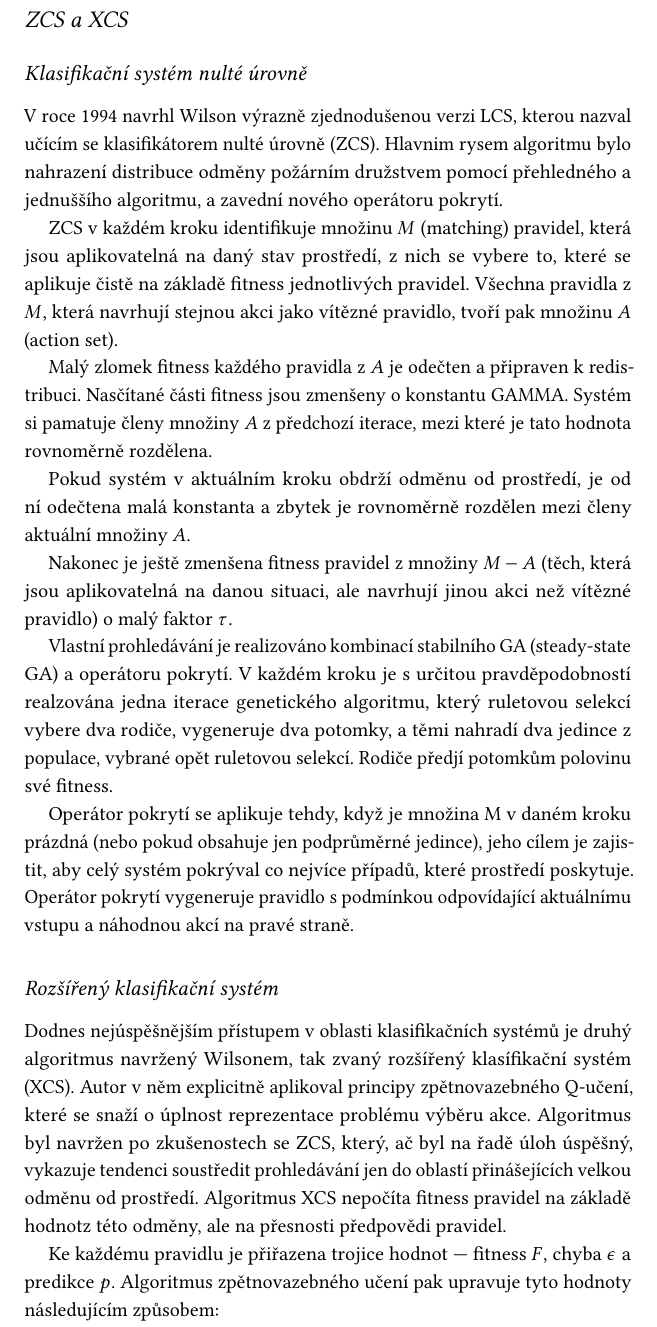
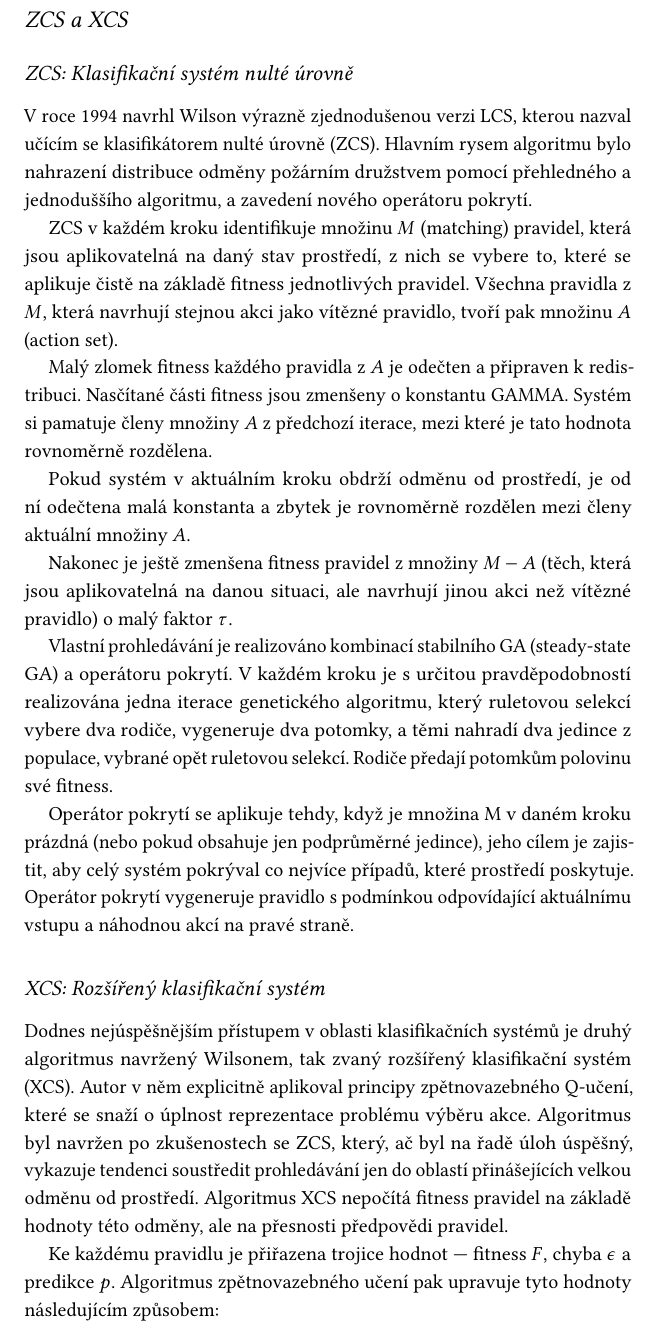
Before and after one commit to b3ck3tt/eva-book, a LaTeX book (main.tex, which reads strojove-uceni.tex): part of page 30 of 52, cut so that both start at the same text. Compiled offline with pdfLaTeX.

Commit message:
learning classifier systems - drobne zmeny

```diff
--- a/strojove-uceni.tex
+++ b/strojove-uceni.tex
@@ -63,9 +63,9 @@ Mutace 0<->1, rozšíření 0->1, zúžení 1->0,
 
 \section{ZCS a XCS}
 
-\subsection{Klasifikační systém nulté úrovně}
+\subsection{ZCS: Klasifikační systém nulté úrovně}
 
-V roce 1994 navrhl Wilson výrazně zjednodušenou verzi LCS, kterou nazval učícím se klasifikátorem nulté úrovně (ZCS). Hlavnim rysem algoritmu bylo nahrazení distribuce odměny požárním družstvem pomocí přehledného a jednuššího algoritmu, a zavední nového operátoru pokrytí.
+V roce 1994 navrhl Wilson výrazně zjednodušenou verzi LCS, kterou nazval učícím se klasifikátorem nulté úrovně (ZCS). Hlavním rysem algoritmu bylo nahrazení distribuce odměny požárním družstvem pomocí přehledného a jednoduššího algoritmu, a zavedení nového operátoru pokrytí.
 
 ZCS v každém kroku identifikuje množinu $M$ (matching) pravidel, která jsou aplikovatelná na daný stav prostředí, z nich se vybere to, které se aplikuje čistě na základě fitness jednotlivých pravidel. Všechna pravidla z $M$, která navrhují stejnou akci jako vítězné pravidlo, tvoří pak množinu $A$ (action set).
 
@@ -75,14 +75,14 @@ Pokud systém v aktuálním kroku obdrží odměnu od prostředí, je od ní ode
 
 Nakonec je ještě zmenšena fitness pravidel z množiny $M-A$ (těch, která jsou aplikovatelná na danou situaci, ale navrhují jinou akci než vítězné pravidlo) o malý faktor $\tau$.
 
-Vlastní prohledávání je realizováno kombinací stabilního GA (steady-state GA) a operátoru pokrytí. V každém kroku je s určitou pravděpodobností realzována jedna iterace genetického algoritmu, který ruletovou selekcí vybere dva rodiče, vygeneruje dva potomky, a těmi nahradí dva jedince z populace, vybrané opět ruletovou selekcí. Rodiče předjí potomkům polovinu své fitness.
+Vlastní prohledávání je realizováno kombinací stabilního GA (steady-state GA) a operátoru pokrytí. V každém kroku je s určitou pravděpodobností realizována jedna iterace genetického algoritmu, který ruletovou selekcí vybere dva rodiče, vygeneruje dva potomky, a těmi nahradí dva jedince z populace, vybrané opět ruletovou selekcí. Rodiče předají potomkům polovinu své fitness.
 
 Operátor pokrytí se aplikuje tehdy, když je množina M v daném kroku prázdná (nebo pokud obsahuje jen podprůměrné jedince), jeho cílem je zajistit, aby celý systém pokrýval co nejvíce případů, které prostředí poskytuje. Operátor pokrytí vygeneruje pravidlo s podmínkou odpovídající aktuálnímu vstupu a náhodnou akcí na pravé straně.
 
-\subsection{Rozšířený klasifikační systém}
+\subsection{XCS: Rozšířený klasifikační systém}
 
-Dodnes nejúspěšnějším přístupem v oblasti klasifikačních systémů je druhý algoritmus navržený Wilsonem, tak zvaný rozšířený klasífikační systém (XCS). Autor v něm explicitně aplikoval principy zpětnovazebného Q-učení, které se snaží o úplnost reprezentace problému výběru akce. Algoritmus byl navržen po zkušenostech se ZCS, který, ač byl na řadě úloh úspěšný, vykazuje tendenci soustředit prohledávání jen do oblastí přinášejících velkou odměnu od prostředí.
-Algoritmus XCS nepočíta fitness pravidel na základě hodnotz této odměny, ale na přesnosti předpovědi pravidel.
+Dodnes nejúspěšnějším přístupem v oblasti klasifikačních systémů je druhý algoritmus navržený Wilsonem, tak zvaný rozšířený klasifikační systém (XCS). Autor v něm explicitně aplikoval principy zpětnovazebného Q-učení, které se snaží o úplnost reprezentace problému výběru akce. Algoritmus byl navržen po zkušenostech se ZCS, který, ač byl na řadě úloh úspěšný, vykazuje tendenci soustředit prohledávání jen do oblastí přinášejících velkou odměnu od prostředí.
+Algoritmus XCS nepočítá fitness pravidel na základě hodnoty této odměny, ale na přesnosti předpovědi pravidel.
 
 Ke každému pravidlu je přiřazena trojice hodnot --- fitness $F$, chyba $\epsilon$ a predikce $p$. Algoritmus zpětnovazebného učení pak upravuje tyto hodnoty následujícím způsobem:
 
```
Also changed, not shown: creationdate.lua (added, +2 -0 lines), main.pdf, strojove-uceni.tex (6 more changed lines), 2 other files.
